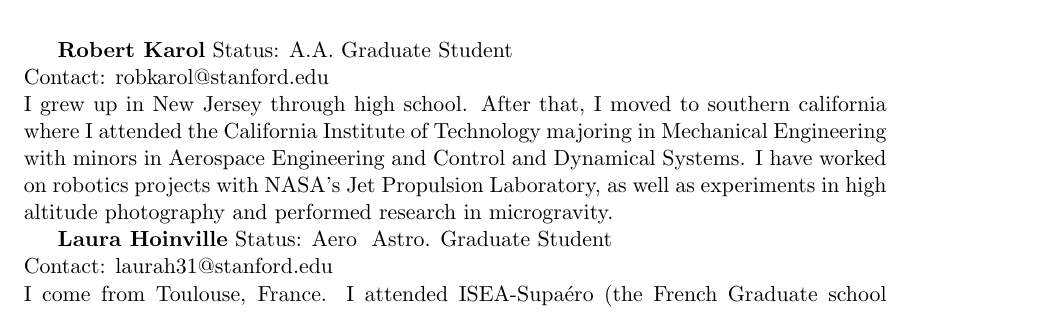
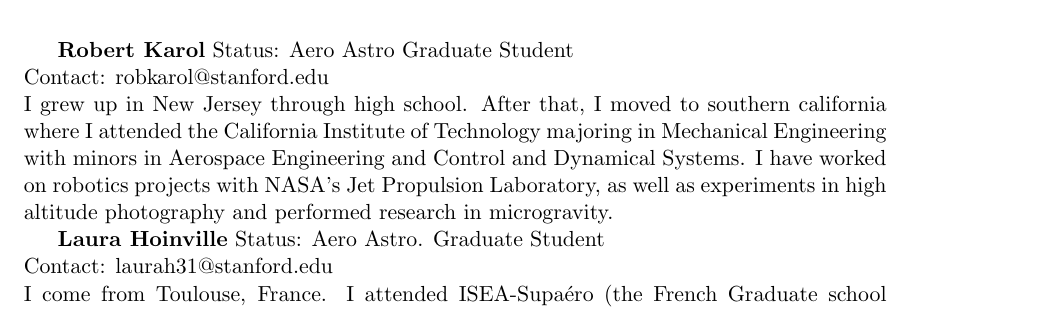
Before and after one commit to NewME310/winterpaper, a LaTeX thesis (ME 310 Documentation/New Template Design/Z_testcompile.tex, which reads ME 310 Documentation/New Template Design/Context.tex): part of page 4 of 8, cut so that both start at the same text. Compiled offline with pdfLaTeX.

Commit message:
Slight Changes

```diff
--- a/ME 310 Documentation/New Template Design/Context.tex
+++ b/ME 310 Documentation/New Template Design/Context.tex
@@ -84,12 +84,12 @@ I was born and raised in Tennessee. I attended the University of Tennessee at Kn
 \end{figure}
 
 \textbf{Robert Karol}
-Status: A.A. Graduate Student \\
+Status: Aero Astro Graduate Student \\
 Contact: robkarol@stanford.edu \\
 I grew up in New Jersey through high school. After that, I moved to southern california where I attended the California Institute of Technology majoring in Mechanical Engineering with minors in Aerospace Engineering and Control and Dynamical Systems. I have worked on robotics projects with NASA's Jet Propulsion Laboratory, as well as experiments in high altitude photography and performed research in microgravity.
 
 \textbf{Laura Hoinville}
-Status: Aero & Astro. Graduate Student\\
+Status: Aero Astro. Graduate Student\\
 Contact: laurah31@stanford.edu\\
 I come from Toulouse, France. I attended ISEA-Supaéro (the French Graduate school of Engineering) at Toulouse for my undergraduate degree in Aeronautics. I’ve worked at Airbus head quarters in Blagnac, France as an intern last summer and want to make a career in the field of aircraft design. I’m interested in dance (ballet, modern jazz, contemporary), gymnastics, scuba diving and reading.
 
```
Also changed, not shown: 5 other files.
